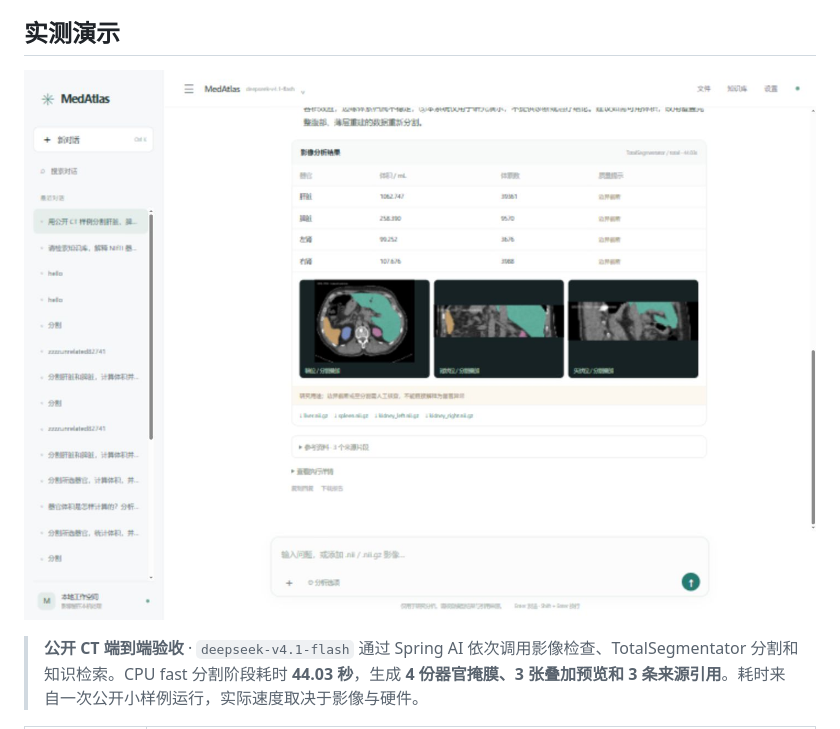
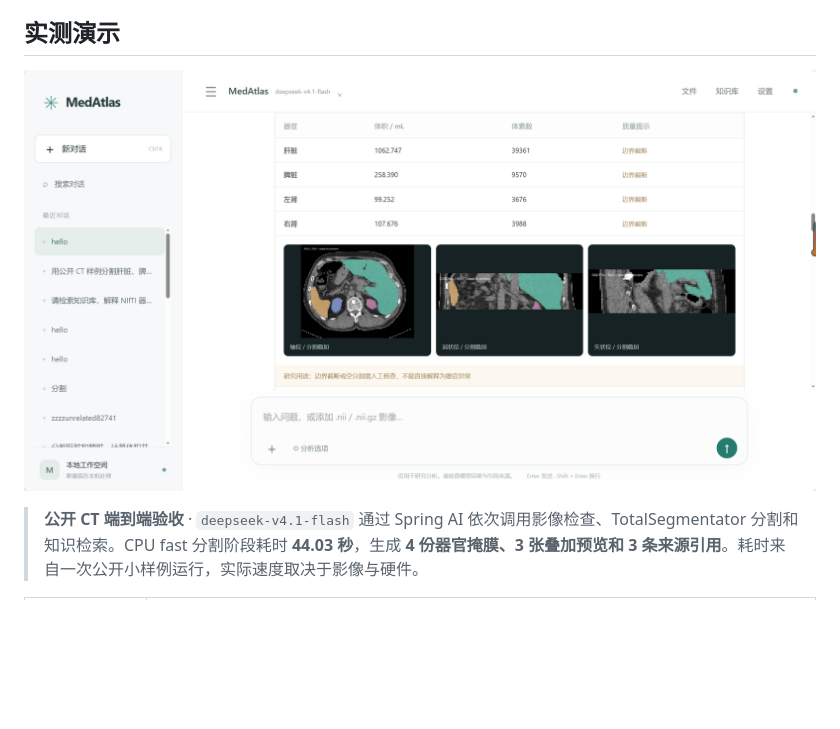
Before and after one commit to xuerong2024/Medical-Agent, a Markdown page: README.md, the part around the change. Drawn GitHub-style; pictures changed too: docs/chat-ui.jpg (deleted), docs/chat-ui.png (added); blank space fills up the shorter version.

```diff
--- a/README.md
+++ b/README.md
@@ -20,7 +20,7 @@
 
 ## 实测演示
 
-![MedAtlas 聊天界面：公开 CT 的四器官体积表、三视图叠加与引用入口](docs/chat-ui.jpg)
+![MedAtlas 聊天界面：公开 CT 的四器官体积表和三视图叠加](docs/chat-ui.png)
 
 > **公开 CT 端到端验收** · `deepseek-v4.1-flash` 通过 Spring AI 依次调用影像检查、TotalSegmentator 分割和知识检索。CPU fast 分割阶段耗时 **44.03 秒**，生成 **4 份器官掩膜、3 张叠加预览和 3 条来源引用**。耗时来自一次公开小样例运行，实际速度取决于影像与硬件。
 
```
Also changed, not shown: docs/验收说明.md (+1 -1 lines).
